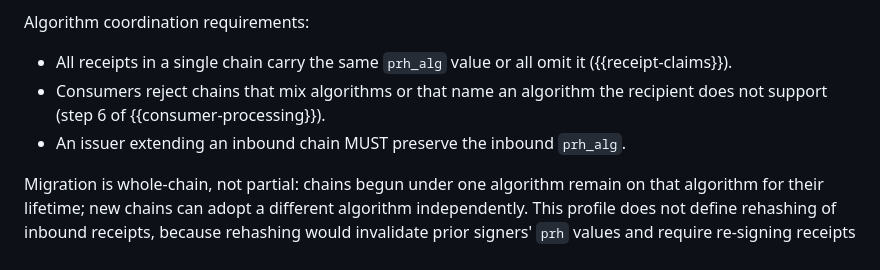
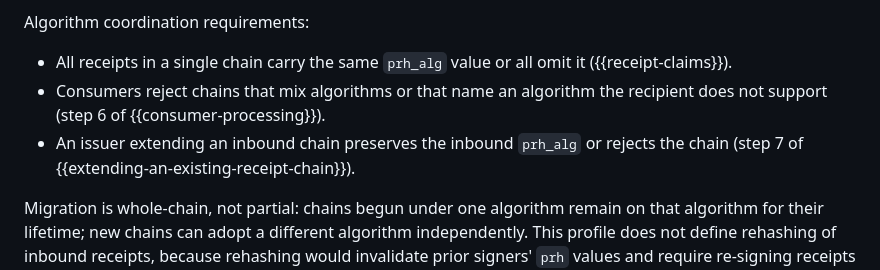
Before and after one commit to mcguinness/draft-mcguinness-oauth-actor-profile, a Markdown page: draft-mcguinness-oauth-actor-receipts.md, the part around the change. Rendered like a GitHub page.

Commit message:
Receipts: Point prh_alg preservation to extension step 7
Decision 2: extension step 7 is the home: preserve the inbound prh_alg
or reject the chain when it is unsupported. The Hash Algorithm Agility
MUST, which omitted the reject alternative, becomes a pointer stating
both outcomes.

```diff
--- a/draft-mcguinness-oauth-actor-receipts.md
+++ b/draft-mcguinness-oauth-actor-receipts.md
@@ -709,7 +709,7 @@ Algorithm coordination requirements:
 
 *  All receipts in a single chain carry the same `prh_alg` value or all omit it ({{receipt-claims}}).
 *  Consumers reject chains that mix algorithms or that name an algorithm the recipient does not support (step 6 of {{consumer-processing}}).
-*  An issuer extending an inbound chain MUST preserve the inbound `prh_alg`.
+*  An issuer extending an inbound chain preserves the inbound `prh_alg` or rejects the chain (step 7 of {{extending-an-existing-receipt-chain}}).
 
 Migration is whole-chain, not partial: chains begun under one algorithm remain on that algorithm for their lifetime; new chains can adopt a different algorithm independently.  This profile does not define rehashing of inbound receipts, because rehashing would invalidate prior signers' `prh` values and require re-signing receipts the extending issuer did not originate.
 
```
